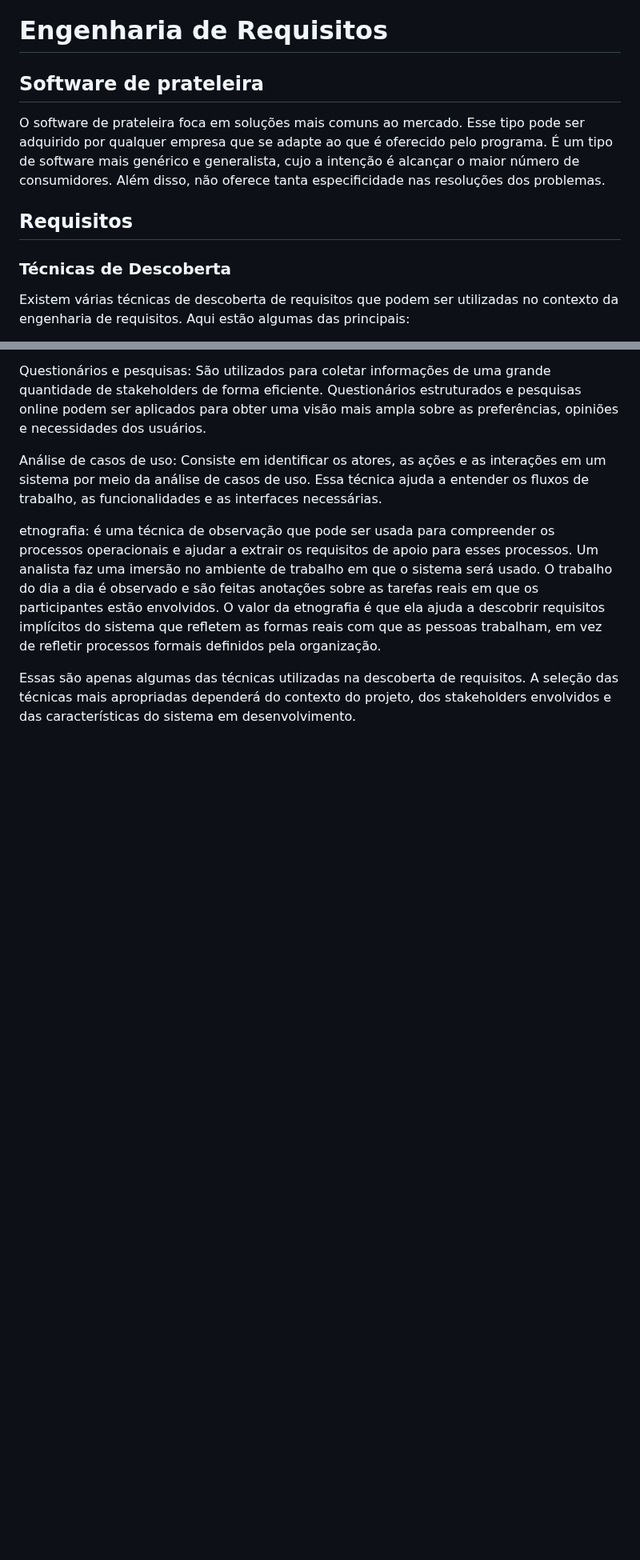
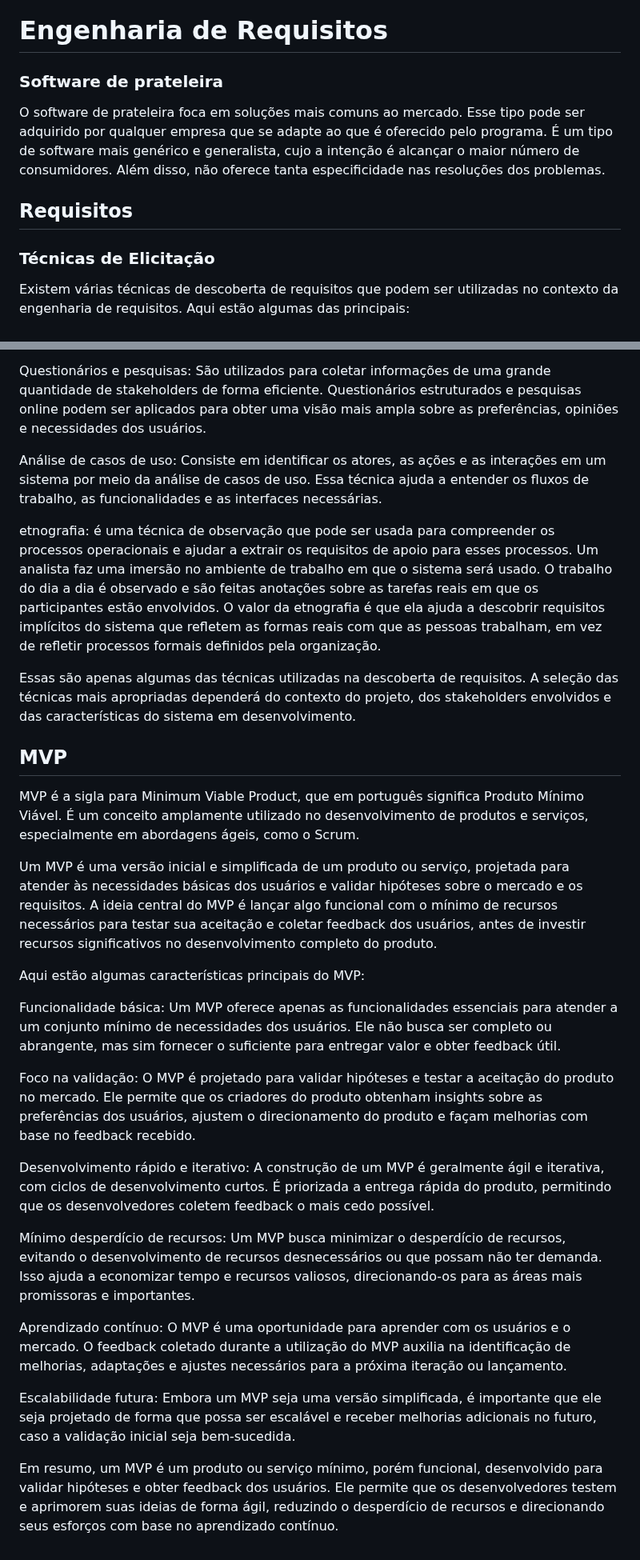
Before and after one commit to jhonesaly/study_all, a Markdown page: 1_notes/soft_eng/requirements.md, 2 parts joined by grey strips. Shown at 80% size. Drawn GitHub-style; blank space fills up the shorter version.

Commit message:
docs: MVP

```diff
--- a/1_notes/soft_eng/requirements.md
+++ b/1_notes/soft_eng/requirements.md
@@ -1,12 +1,12 @@
 # Engenharia de Requisitos
 
-## Software de prateleira
+### Software de prateleira
 
 O software de prateleira foca em soluções mais comuns ao mercado. Esse tipo pode ser adquirido por qualquer empresa que se adapte ao que é oferecido pelo programa. É um tipo de software mais genérico e generalista, cujo a intenção é alcançar o maior número de consumidores. Além disso, não oferece tanta especificidade nas resoluções dos problemas.
 
 ## Requisitos
 
-### Técnicas de Descoberta
+### Técnicas de Elicitação
 
 Existem várias técnicas de descoberta de requisitos que podem ser utilizadas no contexto da engenharia de requisitos. Aqui estão algumas das principais:
 
@@ -27,3 +27,25 @@ Análise de casos de uso: Consiste em identificar os atores, as ações e as int
 etnografia: é uma técnica de observação que pode ser usada para compreender os processos operacionais e ajudar a extrair os requisitos de apoio para esses processos. Um analista faz uma imersão no ambiente de trabalho em que o sistema será usado. O trabalho do dia a dia é observado e são feitas anotações sobre as tarefas reais em que os participantes estão envolvidos. O valor da etnografia é que ela ajuda a descobrir requisitos implícitos do sistema que refletem as formas reais com que as pessoas trabalham, em vez de refletir processos formais definidos pela organização.
 
 Essas são apenas algumas das técnicas utilizadas na descoberta de requisitos. A seleção das técnicas mais apropriadas dependerá do contexto do projeto, dos stakeholders envolvidos e das características do sistema em desenvolvimento.
+
+## MVP
+
+MVP é a sigla para Minimum Viable Product, que em português significa Produto Mínimo Viável. É um conceito amplamente utilizado no desenvolvimento de produtos e serviços, especialmente em abordagens ágeis, como o Scrum.
+
+Um MVP é uma versão inicial e simplificada de um produto ou serviço, projetada para atender às necessidades básicas dos usuários e validar hipóteses sobre o mercado e os requisitos. A ideia central do MVP é lançar algo funcional com o mínimo de recursos necessários para testar sua aceitação e coletar feedback dos usuários, antes de investir recursos significativos no desenvolvimento completo do produto.
+
+Aqui estão algumas características principais do MVP:
+
+Funcionalidade básica: Um MVP oferece apenas as funcionalidades essenciais para atender a um conjunto mínimo de necessidades dos usuários. Ele não busca ser completo ou abrangente, mas sim fornecer o suficiente para entregar valor e obter feedback útil.
+
+Foco na validação: O MVP é projetado para validar hipóteses e testar a aceitação do produto no mercado. Ele permite que os criadores do produto obtenham insights sobre as preferências dos usuários, ajustem o direcionamento do produto e façam melhorias com base no feedback recebido.
+
+Desenvolvimento rápido e iterativo: A construção de um MVP é geralmente ágil e iterativa, com ciclos de desenvolvimento curtos. É priorizada a entrega rápida do produto, permitindo que os desenvolvedores coletem feedback o mais cedo possível.
+
+Mínimo desperdício de recursos: Um MVP busca minimizar o desperdício de recursos, evitando o desenvolvimento de recursos desnecessários ou que possam não ter demanda. Isso ajuda a economizar tempo e recursos valiosos, direcionando-os para as áreas mais promissoras e importantes.
+
+Aprendizado contínuo: O MVP é uma oportunidade para aprender com os usuários e o mercado. O feedback coletado durante a utilização do MVP auxilia na identificação de melhorias, adaptações e ajustes necessários para a próxima iteração ou lançamento.
+
+Escalabilidade futura: Embora um MVP seja uma versão simplificada, é importante que ele seja projetado de forma que possa ser escalável e receber melhorias adicionais no futuro, caso a validação inicial seja bem-sucedida.
+
+Em resumo, um MVP é um produto ou serviço mínimo, porém funcional, desenvolvido para validar hipóteses e obter feedback dos usuários. Ele permite que os desenvolvedores testem e aprimorem suas ideias de forma ágil, reduzindo o desperdício de recursos e direcionando seus esforços com base no aprendizado contínuo.
```
